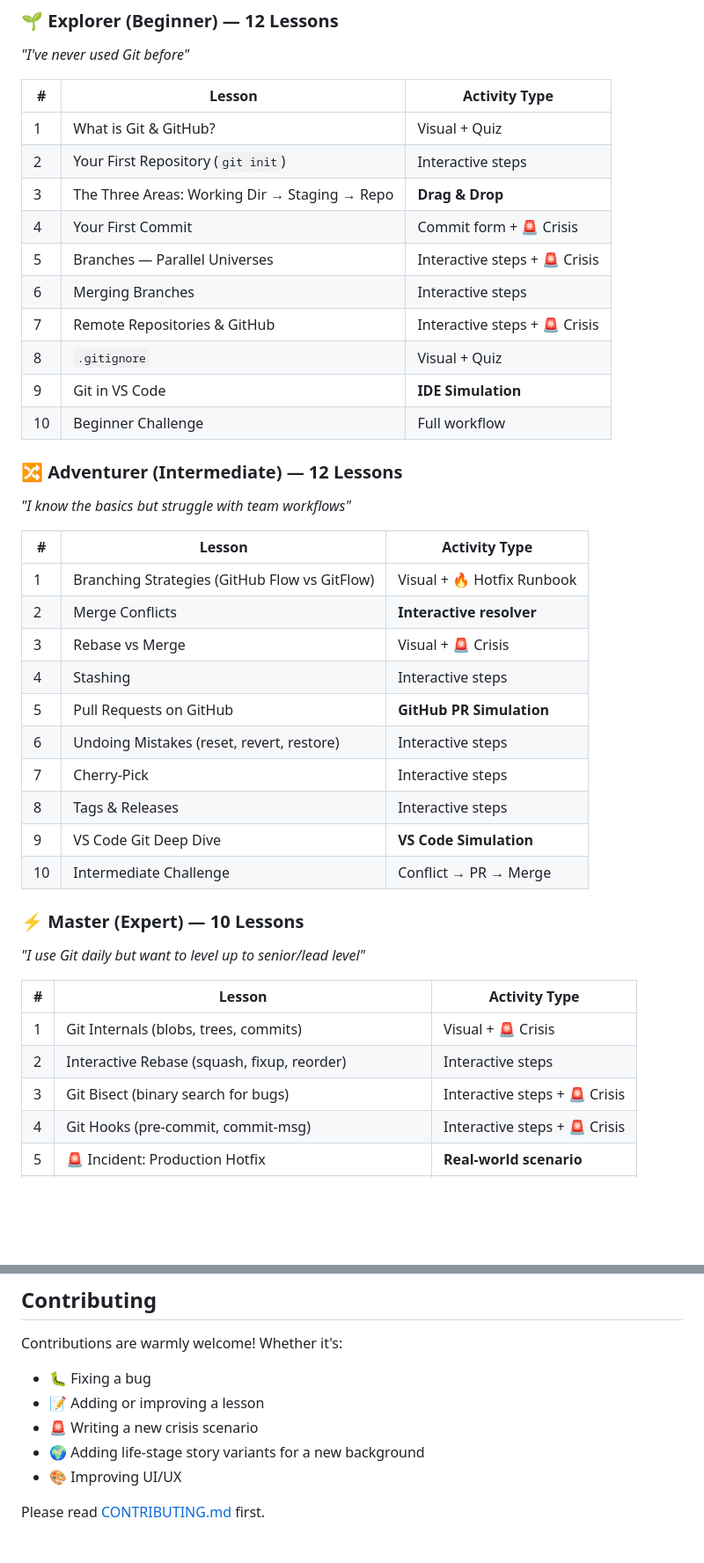
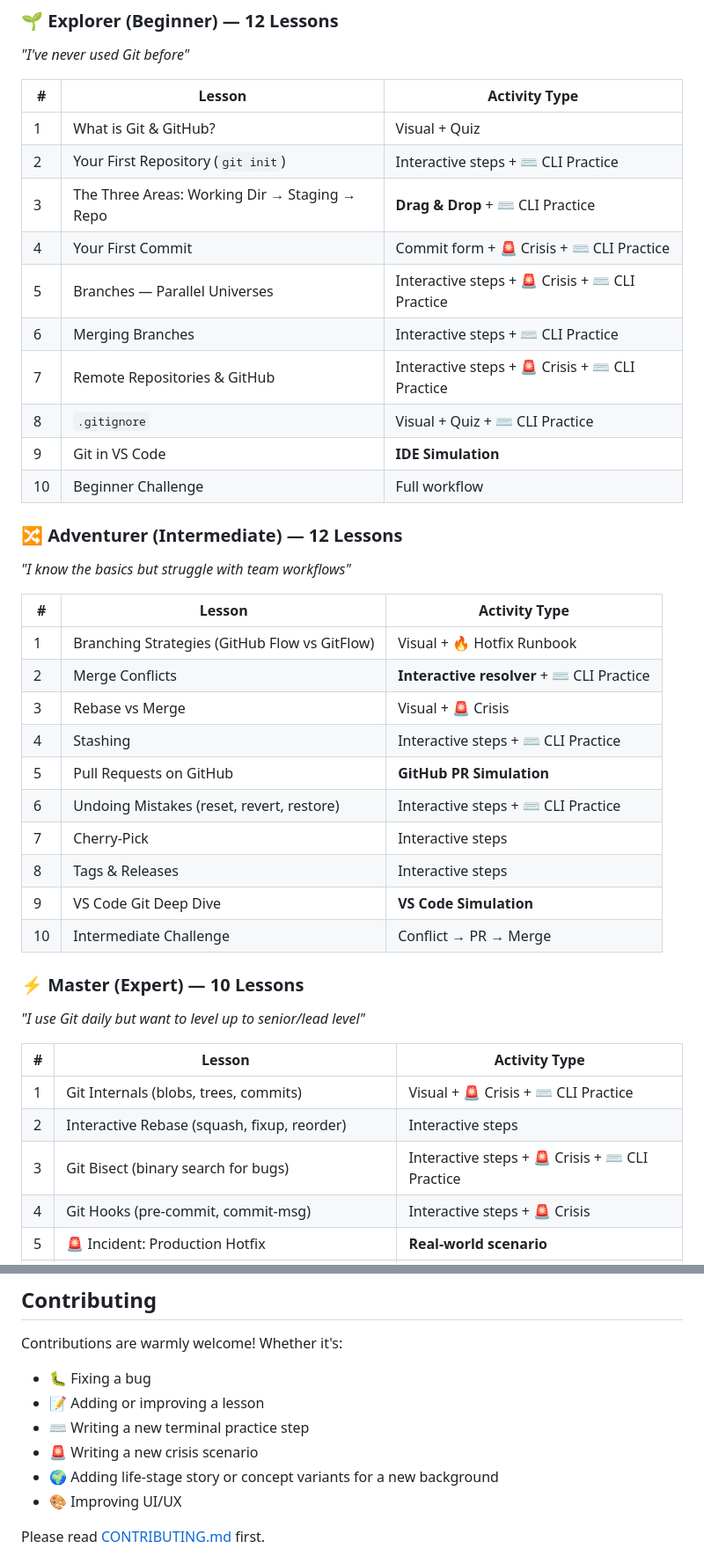
Before and after one commit to vineetts/GitQuest, a Markdown page: README.md, 2 parts joined by grey strips. Shown at 88% size. GitHub-like rendering; blank space fills up the shorter version.

```diff
--- a/README.md
+++ b/README.md
@@ -61,13 +64,13 @@ No Node.js. No npm. No build step. No sign-up. One folder, open in a browser.
 | # | Lesson | Activity Type |
 |---|---|---|
 | 1 | What is Git & GitHub? | Visual + Quiz |
-| 2 | Your First Repository (`git init`) | Interactive steps |
-| 3 | The Three Areas: Working Dir → Staging → Repo | **Drag & Drop** |
-| 4 | Your First Commit | Commit form + 🚨 Crisis |
-| 5 | Branches — Parallel Universes | Interactive steps + 🚨 Crisis |
-| 6 | Merging Branches | Interactive steps |
-| 7 | Remote Repositories & GitHub | Interactive steps + 🚨 Crisis |
-| 8 | `.gitignore` | Visual + Quiz |
+| 2 | Your First Repository (`git init`) | Interactive steps + ⌨️ CLI Practice |
+| 3 | The Three Areas: Working Dir → Staging → Repo | **Drag & Drop** + ⌨️ CLI Practice |
+| 4 | Your First Commit | Commit form + 🚨 Crisis + ⌨️ CLI Practice |
+| 5 | Branches — Parallel Universes | Interactive steps + 🚨 Crisis + ⌨️ CLI Practice |
+| 6 | Merging Branches | Interactive steps + ⌨️ CLI Practice |
+| 7 | Remote Repositories & GitHub | Interactive steps + 🚨 Crisis + ⌨️ CLI Practice |
+| 8 | `.gitignore` | Visual + Quiz + ⌨️ CLI Practice |
 | 9 | Git in VS Code | **IDE Simulation** |
 | 10 | Beginner Challenge | Full workflow |
 
@@ -77,11 +80,11 @@ No Node.js. No npm. No build step. No sign-up. One folder, open in a browser.
 | # | Lesson | Activity Type |
 |---|---|---|
 | 1 | Branching Strategies (GitHub Flow vs GitFlow) | Visual + 🔥 Hotfix Runbook |
-| 2 | Merge Conflicts | **Interactive resolver** |
+| 2 | Merge Conflicts | **Interactive resolver** + ⌨️ CLI Practice |
 | 3 | Rebase vs Merge | Visual + 🚨 Crisis |
-| 4 | Stashing | Interactive steps |
+| 4 | Stashing | Interactive steps + ⌨️ CLI Practice |
 | 5 | Pull Requests on GitHub | **GitHub PR Simulation** |
-| 6 | Undoing Mistakes (reset, revert, restore) | Interactive steps |
+| 6 | Undoing Mistakes (reset, revert, restore) | Interactive steps + ⌨️ CLI Practice |
 | 7 | Cherry-Pick | Interactive steps |
 | 8 | Tags & Releases | Interactive steps |
 | 9 | VS Code Git Deep Dive | **VS Code Simulation** |
@@ -92,9 +95,9 @@ No Node.js. No npm. No build step. No sign-up. One folder, open in a browser.
 
 | # | Lesson | Activity Type |
 |---|---|---|
-| 1 | Git Internals (blobs, trees, commits) | Visual + 🚨 Crisis |
+| 1 | Git Internals (blobs, trees, commits) | Visual + 🚨 Crisis + ⌨️ CLI Practice |
 | 2 | Interactive Rebase (squash, fixup, reorder) | Interactive steps |
-| 3 | Git Bisect (binary search for bugs) | Interactive steps + 🚨 Crisis |
+| 3 | Git Bisect (binary search for bugs) | Interactive steps + 🚨 Crisis + ⌨️ CLI Practice |
 | 4 | Git Hooks (pre-commit, commit-msg) | Interactive steps + 🚨 Crisis |
 | 5 | 🚨 Incident: Production Hotfix | **Real-world scenario** |
 | 6 | Team Governance (branch protection, CODEOWNERS) | **GitHub Settings Sim** |
@@ -339,8 +403,9 @@ Contributions are warmly welcome! Whether it's:
 
 - 🐛 Fixing a bug
 - 📝 Adding or improving a lesson
+- ⌨️ Writing a new terminal practice step
 - 🚨 Writing a new crisis scenario
-- 🌍 Adding life-stage story variants for a new background
+- 🌍 Adding life-stage story or concept variants for a new background
 - 🎨 Improving UI/UX
 
 Please read [CONTRIBUTING.md](CONTRIBUTING.md) first.
```
Also changed, not shown: other parts of README.md (+79 -15 lines).
